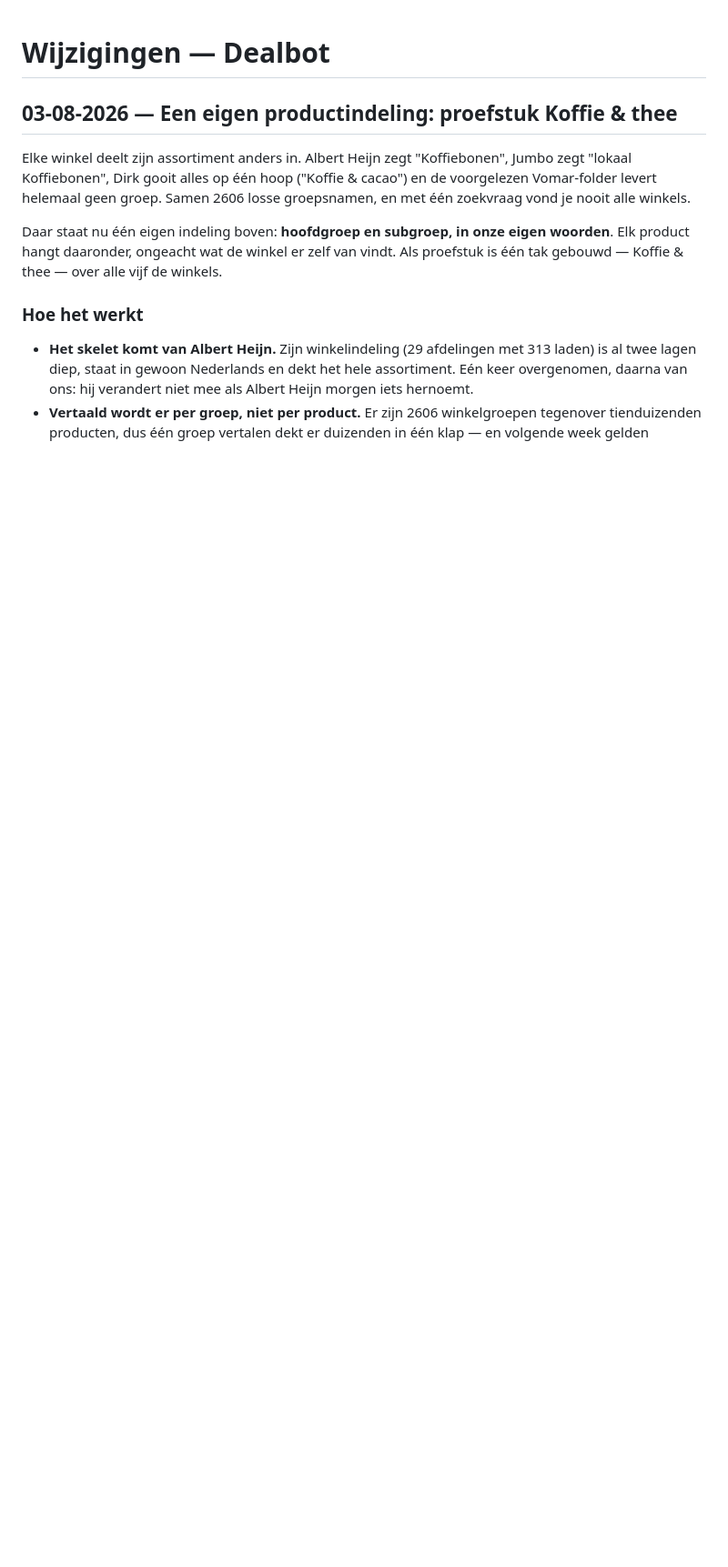
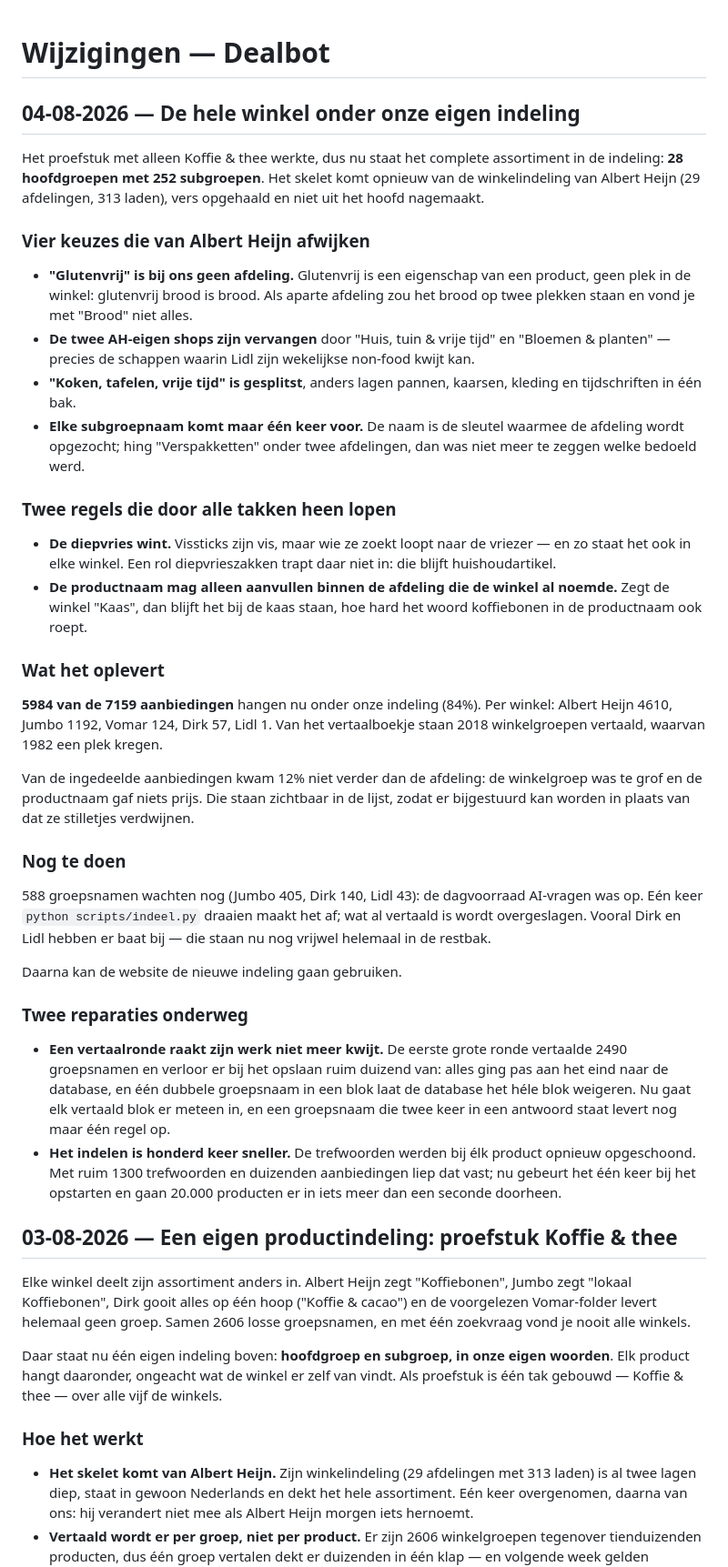
Before and after one commit to Bartloe/dealbot, a Markdown page: CHANGELOG.md, the part around the change. Shown at 91% size. Drawn GitHub-style; blank space fills up the shorter version.

Commit message:
Hele assortiment ingedeeld: 5984 van de 7159 aanbiedingen hebben een plek
Tweede vertaalronde gedraaid. Het vertaalboekje telt nu 2018 winkelgroepen,
waarvan 1982 onder onze indeling vallen. 588 groepsnamen wachten nog op de
dagvoorraad AI-vragen (Jumbo 405, Dirk 140, Lidl 43).

Co-Authored-By: Claude Opus 5 <noreply@anthropic.com>

```diff
--- a/CHANGELOG.md
+++ b/CHANGELOG.md
@@ -1,4 +1,67 @@
 # Wijzigingen — Dealbot
+
+## 04-08-2026 — De hele winkel onder onze eigen indeling
+
+Het proefstuk met alleen Koffie & thee werkte, dus nu staat het complete
+assortiment in de indeling: **28 hoofdgroepen met 252 subgroepen**. Het skelet
+komt opnieuw van de winkelindeling van Albert Heijn (29 afdelingen, 313 laden),
+vers opgehaald en niet uit het hoofd nagemaakt.
+
+### Vier keuzes die van Albert Heijn afwijken
+
+- **"Glutenvrij" is bij ons geen afdeling.** Glutenvrij is een eigenschap van een
+  product, geen plek in de winkel: glutenvrij brood is brood. Als aparte afdeling
+  zou het brood op twee plekken staan en vond je met "Brood" niet alles.
+- **De twee AH-eigen shops zijn vervangen** door "Huis, tuin & vrije tijd" en
+  "Bloemen & planten" — precies de schappen waarin Lidl zijn wekelijkse non-food
+  kwijt kan.
+- **"Koken, tafelen, vrije tijd" is gesplitst**, anders lagen pannen, kaarsen,
+  kleding en tijdschriften in één bak.
+- **Elke subgroepnaam komt maar één keer voor.** De naam is de sleutel waarmee de
+  afdeling wordt opgezocht; hing "Verspakketten" onder twee afdelingen, dan was
+  niet meer te zeggen welke bedoeld werd.
+
+### Twee regels die door alle takken heen lopen
+
+- **De diepvries wint.** Vissticks zijn vis, maar wie ze zoekt loopt naar de
+  vriezer — en zo staat het ook in elke winkel. Een rol diepvrieszakken trapt
+  daar niet in: die blijft huishoudartikel.
+- **De productnaam mag alleen aanvullen binnen de afdeling die de winkel al
+  noemde.** Zegt de winkel "Kaas", dan blijft het bij de kaas staan, hoe hard het
+  woord koffiebonen in de productnaam ook roept.
+
+### Wat het oplevert
+
+**5984 van de 7159 aanbiedingen** hangen nu onder onze indeling (84%). Per
+winkel: Albert Heijn 4610, Jumbo 1192, Vomar 124, Dirk 57, Lidl 1. Van het
+vertaalboekje staan 2018 winkelgroepen vertaald, waarvan 1982 een plek kregen.
+
+Van de ingedeelde aanbiedingen kwam 12% niet verder dan de afdeling: de
+winkelgroep was te grof en de productnaam gaf niets prijs. Die staan zichtbaar in
+de lijst, zodat er bijgestuurd kan worden in plaats van dat ze stilletjes
+verdwijnen.
+
+### Nog te doen
+
+588 groepsnamen wachten nog (Jumbo 405, Dirk 140, Lidl 43): de dagvoorraad
+AI-vragen was op. Eén keer `python scripts/indeel.py` draaien maakt het af; wat
+al vertaald is wordt overgeslagen. Vooral Dirk en Lidl hebben er baat bij — die
+staan nu nog vrijwel helemaal in de restbak.
+
+Daarna kan de website de nieuwe indeling gaan gebruiken.
+
+### Twee reparaties onderweg
+
+- **Een vertaalronde raakt zijn werk niet meer kwijt.** De eerste grote ronde
+  vertaalde 2490 groepsnamen en verloor er bij het opslaan ruim duizend van:
+  alles ging pas aan het eind naar de database, en één dubbele groepsnaam in een
+  blok laat de database het héle blok weigeren. Nu gaat elk vertaald blok er
+  meteen in, en een groepsnaam die twee keer in een antwoord staat levert nog
+  maar één regel op.
+- **Het indelen is honderd keer sneller.** De trefwoorden werden bij élk product
+  opnieuw opgeschoond. Met ruim 1300 trefwoorden en duizenden aanbiedingen liep
+  dat vast; nu gebeurt het één keer bij het opstarten en gaan 20.000 producten er
+  in iets meer dan een seconde doorheen.
 
 ## 03-08-2026 — Een eigen productindeling: proefstuk Koffie & thee
 
```
